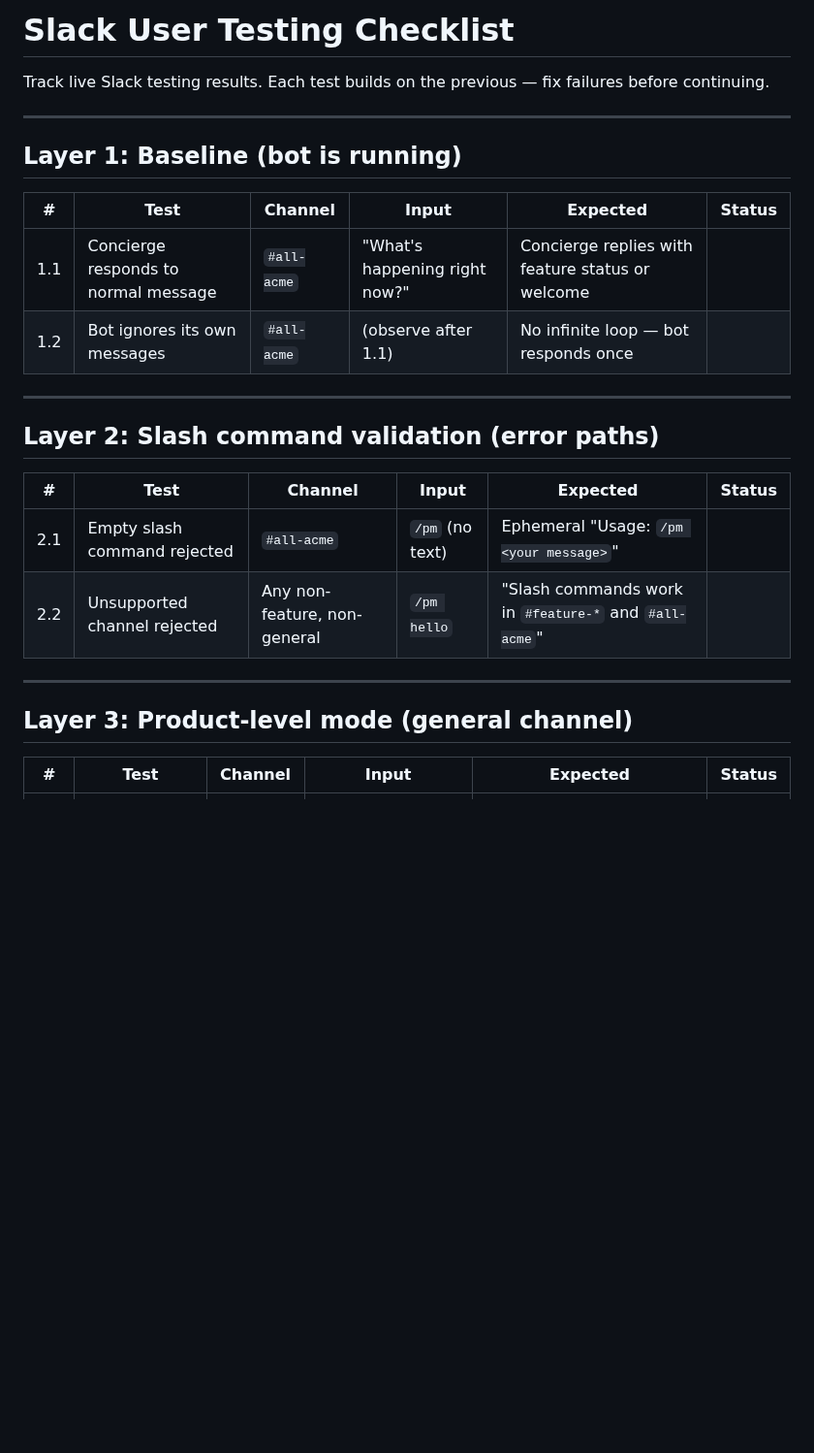
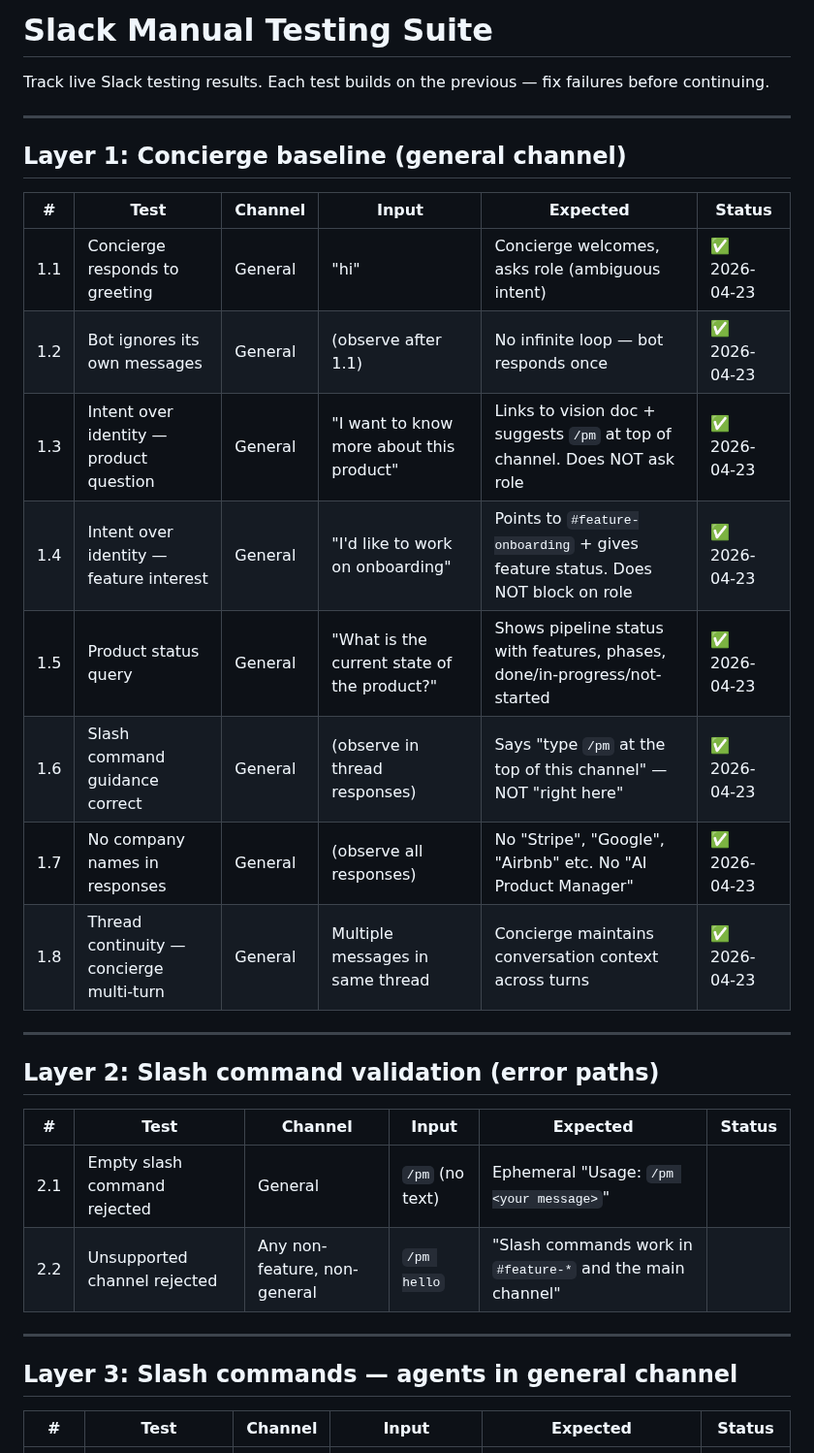
Before and after one commit to sanjaysahgal/agentic-sdlc, a Markdown page: MANUAL_TESTING.md, the part around one of its changes. Shown at 97% size. Drawn GitHub-style; blank space fills up the shorter version.

```diff
--- a/MANUAL_TESTING.md
+++ b/MANUAL_TESTING.md
@@ -1,15 +1,21 @@
-# Slack User Testing Checklist
+# Slack Manual Testing Suite
 
 Track live Slack testing results. Each test builds on the previous — fix failures before continuing.
 
 ---
 
-## Layer 1: Baseline (bot is running)
+## Layer 1: Concierge baseline (general channel)
 
 | # | Test | Channel | Input | Expected | Status |
 |---|---|---|---|---|---|
-| 1.1 | Concierge responds to normal message | `#all-acme` | "What's happening right now?" | Concierge replies with feature status or welcome | |
-| 1.2 | Bot ignores its own messages | `#all-acme` | (observe after 1.1) | No infinite loop — bot responds once | |
+| 1.1 | Concierge responds to greeting | General | "hi" | Concierge welcomes, asks role (ambiguous intent) | ✅ 2026-04-23 |
+| 1.2 | Bot ignores its own messages | General | (observe after 1.1) | No infinite loop — bot responds once | ✅ 2026-04-23 |
+| 1.3 | Intent over identity — product question | General | "I want to know more about this product" | Links to vision doc + suggests `/pm` at top of channel. Does NOT ask role | ✅ 2026-04-23 |
+| 1.4 | Intent over identity — feature interest | General | "I'd like to work on onboarding" | Points to `#feature-onboarding` + gives feature status. Does NOT block on role | ✅ 2026-04-23 |
+| 1.5 | Product status query | General | "What is the current state of the product?" | Shows pipeline status with features, phases, done/in-progress/not-started | ✅ 2026-04-23 |
+| 1.6 | Slash command guidance correct | General | (observe in thread responses) | Says "type `/pm` at the top of this channel" — NOT "right here" | ✅ 2026-04-23 |
+| 1.7 | No company names in responses | General | (observe all responses) | No "Stripe", "Google", "Airbnb" etc. No "AI Product Manager" | ✅ 2026-04-23 |
+| 1.8 | Thread continuity — concierge multi-turn | General | Multiple messages in same thread | Concierge maintains conversation context across turns | ✅ 2026-04-23 |
 
 ---
 
@@ -17,12 +23,12 @@ Track live Slack testing results. Each test builds on the previous — fix failu
 
 | # | Test | Channel | Input | Expected | Status |
 |---|---|---|---|---|---|
-| 2.1 | Empty slash command rejected | `#all-acme` | `/pm` (no text) | Ephemeral "Usage: `/pm <your message>`" | |
-| 2.2 | Unsupported channel rejected | Any non-feature, non-general | `/pm hello` | "Slash commands work in `#feature-*` and `#all-acme`" | |
+| 2.1 | Empty slash command rejected | General | `/pm` (no text) | Ephemeral "Usage: `/pm <your message>`" | |
+| 2.2 | Unsupported channel rejected | Any non-feature, non-general | `/pm hello` | "Slash commands work in `#feature-*` and the main channel" | |
 
 ---
 
-## Layer 3: Product-level mode (general channel)
+## Layer 3: Slash commands — agents in general channel
 
 | # | Test | Channel | Input | Expected | Status |
 |---|---|---|---|---|---|
```
Also changed, not shown: other parts of MANUAL_TESTING.md (+28 -12 lines).
